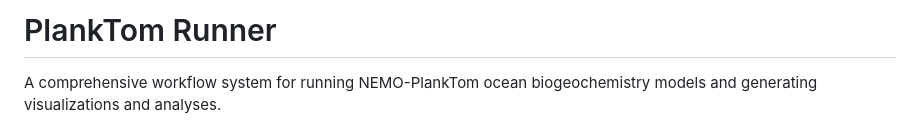
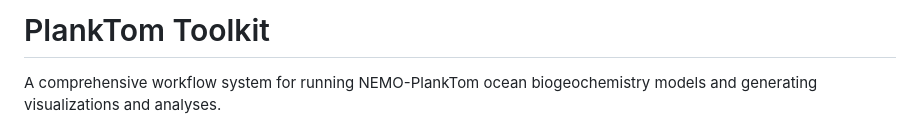
Before and after one commit to ruiying-ocean/planktom12_scripts, a Markdown page: README.md, the part around the change. GitHub-like rendering.

Commit message:
Rename project from 'Runner' to 'Toolkit'

```diff
--- a/README.md
+++ b/README.md
@@ -1,4 +1,4 @@
-# PlankTom Runner
+# PlankTom Toolkit
 
 A comprehensive workflow system for running NEMO-PlankTom ocean biogeochemistry models and generating visualizations and analyses.
 
```
